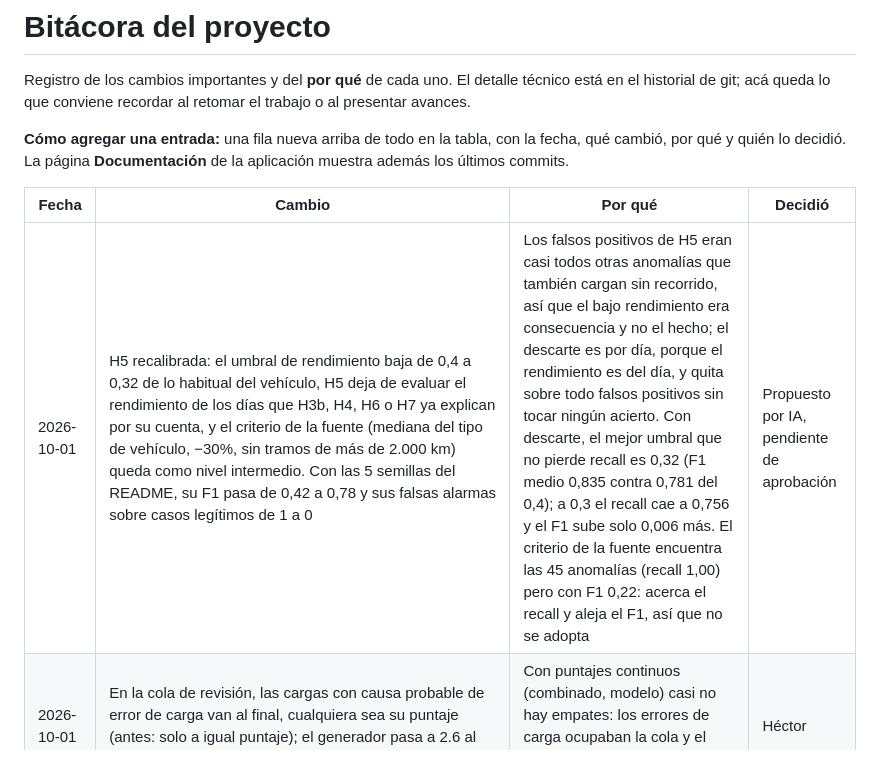
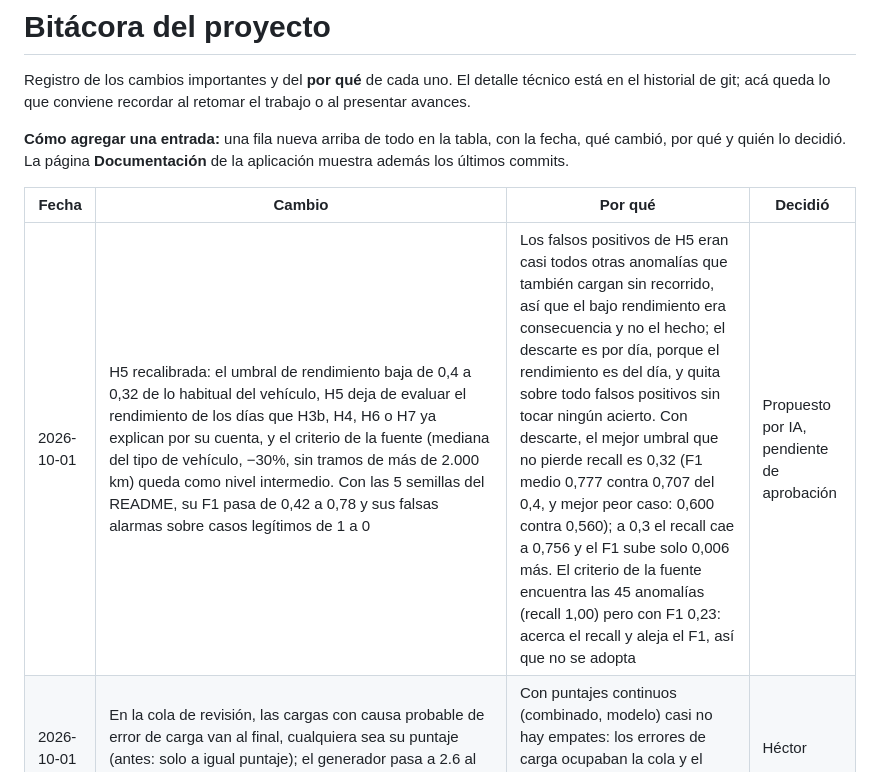
Before and after one commit to Millocba/practicaprof, a Markdown page: docs/BITACORA.md, the part around the change. GitHub-like rendering.

```diff
--- a/docs/BITACORA.md
+++ b/docs/BITACORA.md
@@ -6,7 +6,7 @@ Registro de los cambios importantes y del **por qué** de cada uno. El detalle t
 
 | Fecha | Cambio | Por qué | Decidió |
 |---|---|---|---|
-| 2026-10-01 | H5 recalibrada: el umbral de rendimiento baja de 0,4 a 0,32 de lo habitual del vehículo, H5 deja de evaluar el rendimiento de los días que H3b, H4, H6 o H7 ya explican por su cuenta, y el criterio de la fuente (mediana del tipo de vehículo, −30%, sin tramos de más de 2.000 km) queda como nivel intermedio. Con las 5 semillas del README, su F1 pasa de 0,42 a 0,78 y sus falsas alarmas sobre casos legítimos de 1 a 0 | Los falsos positivos de H5 eran casi todos otras anomalías que también cargan sin recorrido, así que el bajo rendimiento era consecuencia y no el hecho; el descarte es por día, porque el rendimiento es del día, y quita sobre todo falsos positivos sin tocar ningún acierto. Con descarte, el mejor umbral que no pierde recall es 0,32 (F1 medio 0,835 contra 0,781 del 0,4); a 0,3 el recall cae a 0,756 y el F1 sube solo 0,006 más. El criterio de la fuente encuentra las 45 anomalías (recall 1,00) pero con F1 0,22: acerca el recall y aleja el F1, así que no se adopta | Propuesto por IA, pendiente de aprobación |
+| 2026-10-01 | H5 recalibrada: el umbral de rendimiento baja de 0,4 a 0,32 de lo habitual del vehículo, H5 deja de evaluar el rendimiento de los días que H3b, H4, H6 o H7 ya explican por su cuenta, y el criterio de la fuente (mediana del tipo de vehículo, −30%, sin tramos de más de 2.000 km) queda como nivel intermedio. Con las 5 semillas del README, su F1 pasa de 0,42 a 0,78 y sus falsas alarmas sobre casos legítimos de 1 a 0 | Los falsos positivos de H5 eran casi todos otras anomalías que también cargan sin recorrido, así que el bajo rendimiento era consecuencia y no el hecho; el descarte es por día, porque el rendimiento es del día, y quita sobre todo falsos positivos sin tocar ningún acierto. Con descarte, el mejor umbral que no pierde recall es 0,32 (F1 medio 0,777 contra 0,707 del 0,4, y mejor peor caso: 0,600 contra 0,560); a 0,3 el recall cae a 0,756 y el F1 sube solo 0,006 más. El criterio de la fuente encuentra las 45 anomalías (recall 1,00) pero con F1 0,23: acerca el recall y aleja el F1, así que no se adopta | Propuesto por IA, pendiente de aprobación |
 | 2026-10-01 | En la cola de revisión, las cargas con causa probable de error de carga van al final, cualquiera sea su puntaje (antes: solo a igual puntaje); el generador pasa a 2.6 al combinar H13 con los errores de carga | Con puntajes continuos (combinado, modelo) casi no hay empates: los errores de carga ocupaban la cola y el combinado bajaba de 87% a 81% revisando 100 | Héctor |
 | 2026-09-30 | Causa probable de las alertas de H2, H3, H4, H5, H8 y H12 (proveedor, dominio o tarjeta equivocados); a igual puntaje, la cola de revisión y las cifras de priorización ponen primero lo que no tiene explicación. H8 cuenta los errores de carga como aciertos (casos a citar). Tablas de hipótesis y de priorización del README medidas de nuevo con la versión 2.5. El generador inyecta los tres errores en el registro interno como calidad de datos (versión 2.5) (#24) | Según el referente, la mayoría de las alertas son errores de carga que después se corrigen: la alerta es correcta, pero conviene llegar a la citación con la causa probable. La proporción de cada error es provisoria hasta confirmarla con el referente. Que H8 cuente los errores como aciertos lo decidió el dueño del proyecto (opción a de la prerrevisión del PR #31) | Meli |
 | 2026-09-29 | H13, doble cobro por contingencia: el reporte trae el origen de cada transacción (`origen_transaccion`: POSNET o CONTINGENCIA, 1,2% de contingencias) y la anomalía `DOBLE_COBRO` es la misma carga cobrada por las dos vías (2ª transacción de contingencia con la misma hora aproximada y los mismos litros). Reglas `contingencia` (ingenua: 0,17 de F1) y `doble_cobro` (a menos de 12 h y ±2% de litros: 1,00), promedio de 5 semillas. El doble cobro se factura con su línea (H9 no lo cuenta como línea duplicada) y las reglas de odómetro, de cargas del día y del cruce con el registro no lo cuentan como una carga más; el adaptador de la auditoría lee `ORIGEN DE TRANSACCION` (versión 2.5) | Uno de los tres tipos de alerta que se reclaman al proveedor; marcar toda contingencia confunde las legítimas con los cobros duplicados. Cuántas contingencias son doble cobro no se conoce: la proporción del generador (una de cada diez) es un supuesto | Propuesto por IA, pendiente de aprobación |
```
Also changed, not shown: README.md (+14 -12 lines).
